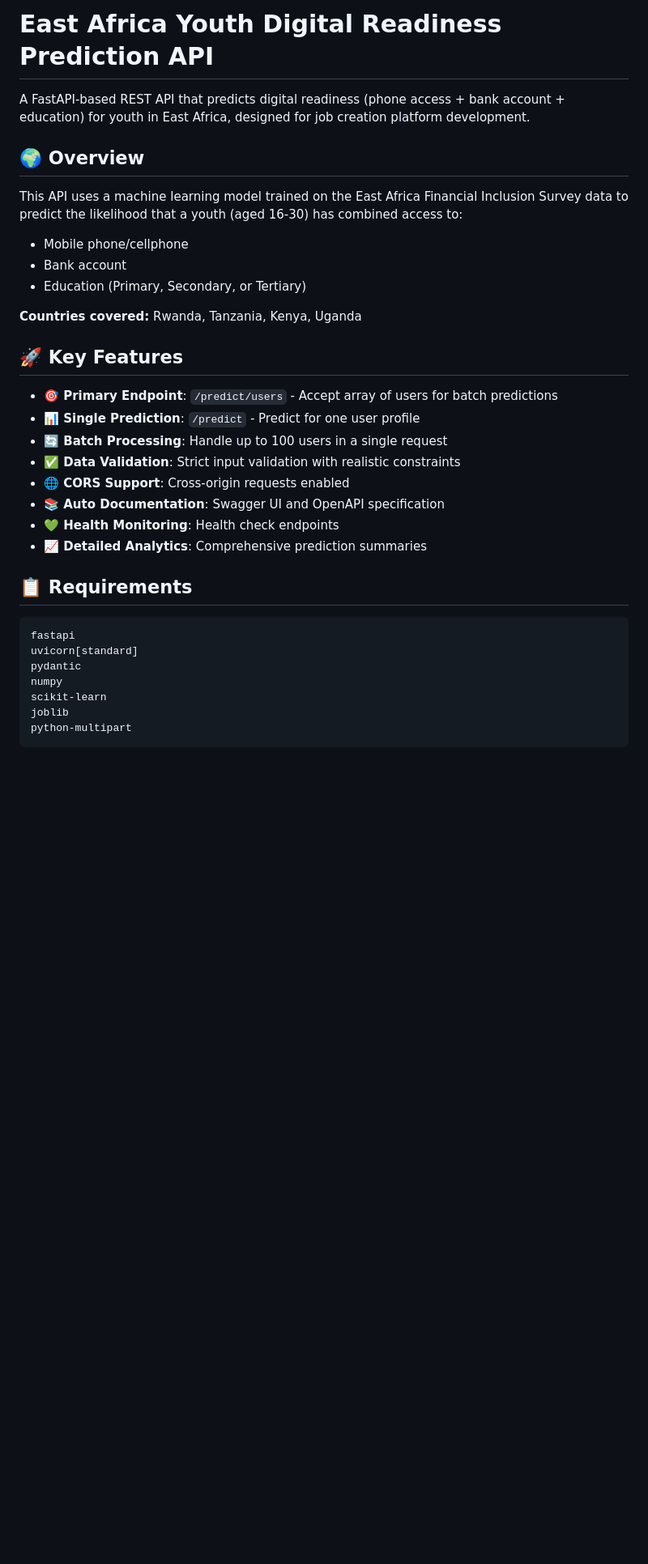
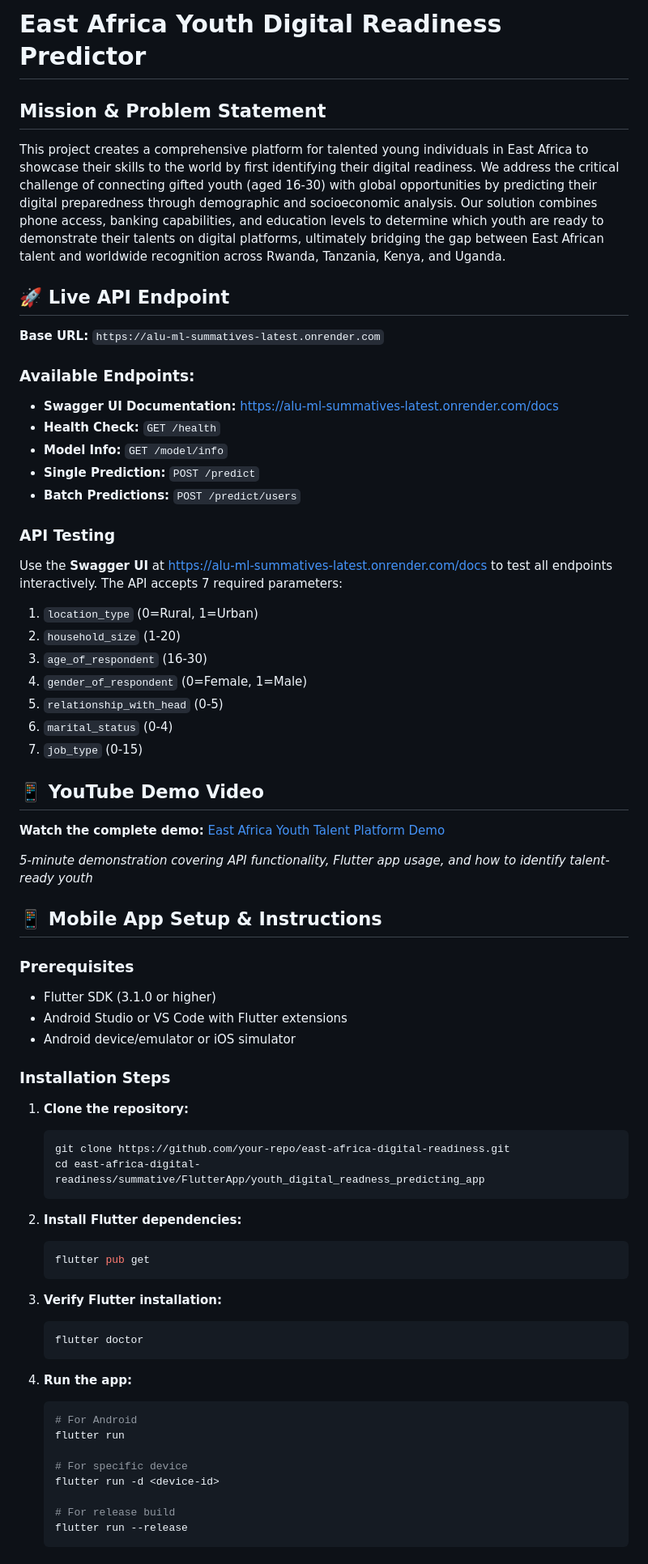
Before and after one commit to Mugisha-isaac/East-Africa-Digital-Readness-prediction, a Markdown page: README.md, the part around one of its changes. Shown at 81% size. Rendered like a GitHub page; blank space fills up the shorter version.

````diff
--- a/README.md
+++ b/README.md
@@ -1,34 +1,68 @@
-# East Africa Youth Digital Readiness Prediction API
+# East Africa Youth Digital Readiness Predictor
 
-A FastAPI-based REST API that predicts digital readiness (phone access + bank account + education) for youth in East Africa, designed for job creation platform development.
+## Mission & Problem Statement
+This project creates a comprehensive platform for talented young individuals in East Africa to showcase their skills to the world by first identifying their digital readiness. We address the critical challenge of connecting gifted youth (aged 16-30) with global opportunities by predicting their digital preparedness through demographic and socioeconomic analysis. Our solution combines phone access, banking capabilities, and education levels to determine which youth are ready to demonstrate their talents on digital platforms, ultimately bridging the gap between East African talent and worldwide recognition across Rwanda, Tanzania, Kenya, and Uganda.
 
-## 🌍 Overview
+## 🚀 Live API Endpoint
 
-This API uses a machine learning model trained on the East Africa Financial Inclusion Survey data to predict the likelihood that a youth (aged 16-30) has combined access to:
-- Mobile phone/cellphone
-- Bank account
-- Education (Primary, Secondary, or Tertiary)
+**Base URL:** `https://alu-ml-summatives-latest.onrender.com`
 
-**Countries covered:** Rwanda, Tanzania, Kenya, Uganda
+### Available Endpoints:
+- **Swagger UI Documentation:** https://alu-ml-summatives-latest.onrender.com/docs
+- **Health Check:** `GET /health`
+- **Model Info:** `GET /model/info`
+- **Single Prediction:** `POST /predict`
+- **Batch Predictions:** `POST /predict/users`
 
-## 🚀 Key Features
+### API Testing
+Use the **Swagger UI** at https://alu-ml-summatives-latest.onrender.com/docs to test all endpoints interactively. The API accepts 7 required parameters:
+1. `location_type` (0=Rural, 1=Urban)
+2. `household_size` (1-20)
+3. `age_of_respondent` (16-30)
+4. `gender_of_respondent` (0=Female, 1=Male)
+5. `relationship_with_head` (0-5)
+6. `marital_status` (0-4)
+7. `job_type` (0-15)
 
-- **🎯 Primary Endpoint**: `/predict/users` - Accept array of users for batch predictions
-- **📊 Single Prediction**: `/predict` - Predict for one user profile
-- **🔄 Batch Processing**: Handle up to 100 users in a single request
-- **✅ Data Validation**: Strict input validation with realistic constraints
-- **🌐 CORS Support**: Cross-origin requests enabled
-- **📚 Auto Documentation**: Swagger UI and OpenAPI specification
-- **💚 Health Monitoring**: Health check endpoints
-- **📈 Detailed Analytics**: Comprehensive prediction summaries
+## 📱 YouTube Demo Video
+**Watch the complete demo:** [East Africa Youth Talent Platform Demo](https://youtu.be/your-video-id)
 
-## 📋 Requirements
+*5-minute demonstration covering API functionality, Flutter app usage, and how to identify talent-ready youth*
 
-```
-fastapi
-uvicorn[standard]
-pydantic
-numpy
-scikit-learn
-joblib
-python-multipart
+## 📱 Mobile App Setup & Instructions
+
+### Prerequisites
+- Flutter SDK (3.1.0 or higher)
+- Android Studio or VS Code with Flutter extensions
+- Android device/emulator or iOS simulator
+
+### Installation Steps
+
+1. **Clone the repository:**
+   ```bash
+   git clone https://github.com/your-repo/east-africa-digital-readiness.git
+   cd east-africa-digital-readiness/summative/FlutterApp/youth_digital_readness_predicting_app
+   ```
+
+2. **Install Flutter dependencies:**
+   ```bash
+   flutter pub get
+   ```
+
+3. **Verify Flutter installation:**
+   ```bash
+   flutter doctor
+   ```
+
+4. **Run the app:**
+   ```bash
+   # For Android
+   flutter run
+
+   # For specific device
+   flutter run -d <device-id>
+
+   # For release build
+   flutter run --release
+   ```
+
````
Also changed, not shown: other parts of README.md (+85 -276 lines).
